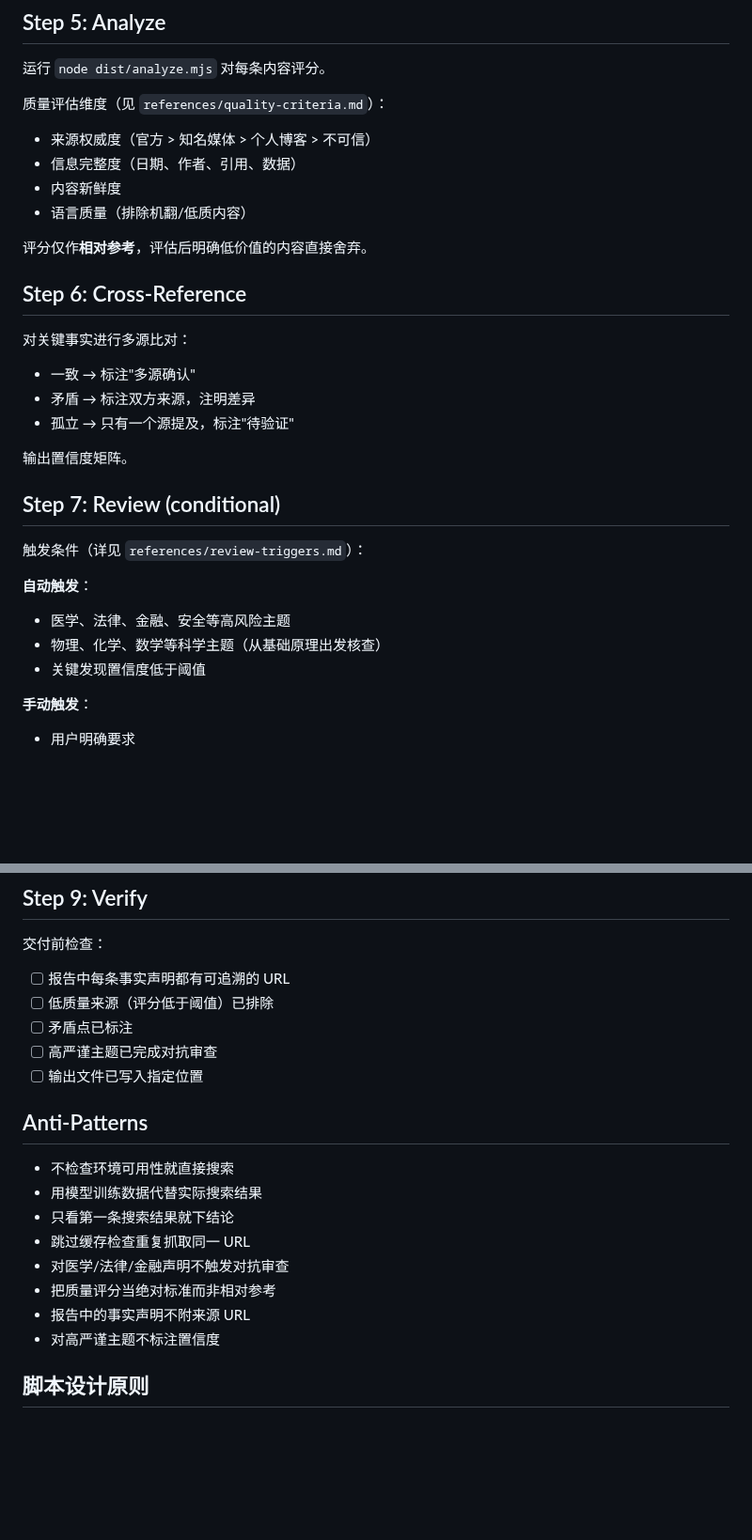
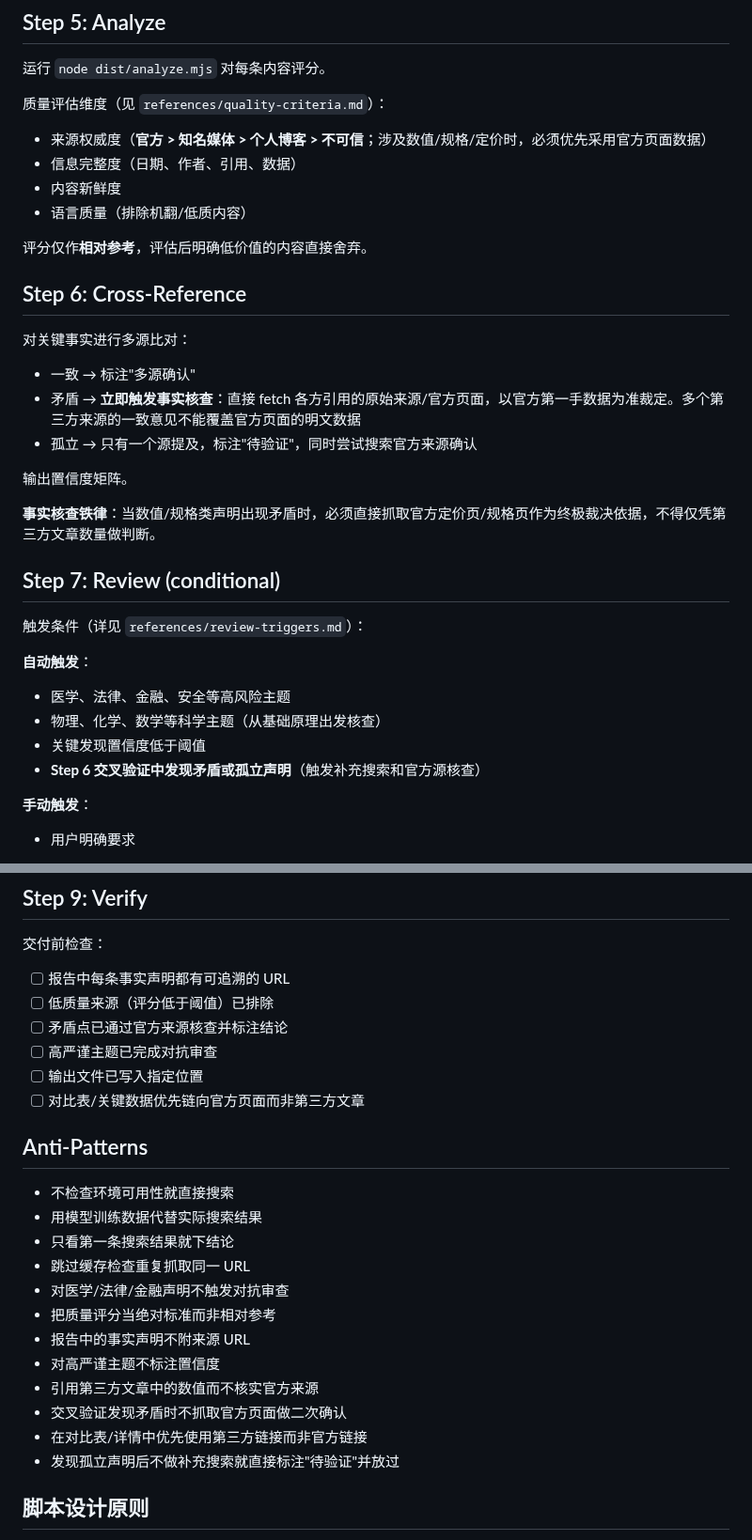
Before and after one commit to CaoMeiYouRen/cmyr-skills-agents, a Markdown page: skills/super-search/SKILL.md, 2 parts joined by grey strips. Shown at 94% size. Rendered like a GitHub page; blank space fills up the shorter version.

Commit message:
feat(super-search): 增强事实核查和交叉验证流程
- 更新质量评估维度，强调官方数据的重要性
- 增加交叉验证阶段的自动触发条件，确保对矛盾和孤立声明进行事实核查
- 明确核查步骤，确保以官方数据为最终依据

```diff
--- a/skills/super-search/SKILL.md
+++ b/skills/super-search/SKILL.md
@@ -84,7 +84,7 @@ Ask: "对以下问题，我应该额外搜索哪些对立面/反面/批评性关
 运行 `node dist/analyze.mjs` 对每条内容评分。
 
 质量评估维度（见 `references/quality-criteria.md`）：
-- 来源权威度（官方 > 知名媒体 > 个人博客 > 不可信）
+- 来源权威度（**官方 > 知名媒体 > 个人博客 > 不可信**；涉及数值/规格/定价时，必须优先采用官方页面数据）
 - 信息完整度（日期、作者、引用、数据）
 - 内容新鲜度
 - 语言质量（排除机翻/低质内容）
@@ -95,10 +95,12 @@ Ask: "对以下问题，我应该额外搜索哪些对立面/反面/批评性关
 
 对关键事实进行多源比对：
 - 一致 → 标注"多源确认"
-- 矛盾 → 标注双方来源，注明差异
-- 孤立 → 只有一个源提及，标注"待验证"
+- 矛盾 → **立即触发事实核查**：直接 fetch 各方引用的原始来源/官方页面，以官方第一手数据为准裁定。多个第三方来源的一致意见不能覆盖官方页面的明文数据
+- 孤立 → 只有一个源提及，标注"待验证"，同时尝试搜索官方来源确认
 
 输出置信度矩阵。
+
+**事实核查铁律**：当数值/规格类声明出现矛盾时，必须直接抓取官方定价页/规格页作为终极裁决依据，不得仅凭第三方文章数量做判断。
 
 ## Step 7: Review (conditional)
 
@@ -108,6 +110,7 @@ Ask: "对以下问题，我应该额外搜索哪些对立面/反面/批评性关
 - 医学、法律、金融、安全等高风险主题
 - 物理、化学、数学等科学主题（从基础原理出发核查）
 - 关键发现置信度低于阈值
+- **Step 6 交叉验证中发现矛盾或孤立声明**（触发补充搜索和官方源核查）
 
 **手动触发**：
 - 用户明确要求
@@ -129,9 +132,10 @@ Ask: "对以下问题，我应该额外搜索哪些对立面/反面/批评性关
 交付前检查：
 - [ ] 报告中每条事实声明都有可追溯的 URL
 - [ ] 低质量来源（评分低于阈值）已排除
-- [ ] 矛盾点已标注
+- [ ] 矛盾点已通过官方来源核查并标注结论
 - [ ] 高严谨主题已完成对抗审查
 - [ ] 输出文件已写入指定位置
+- [ ] 对比表/关键数据优先链向官方页面而非第三方文章
 
 ## Anti-Patterns
 
@@ -143,6 +147,10 @@ Ask: "对以下问题，我应该额外搜索哪些对立面/反面/批评性关
 - 把质量评分当绝对标准而非相对参考
 - 报告中的事实声明不附来源 URL
 - 对高严谨主题不标注置信度
+- 引用第三方文章中的数值而不核实官方来源
+- 交叉验证发现矛盾时不抓取官方页面做二次确认
+- 在对比表/详情中优先使用第三方链接而非官方链接
+- 发现孤立声明后不做补充搜索就直接标注"待验证"并放过
 
 ## 脚本设计原则
 
```
Also changed, not shown: 1 other file.
